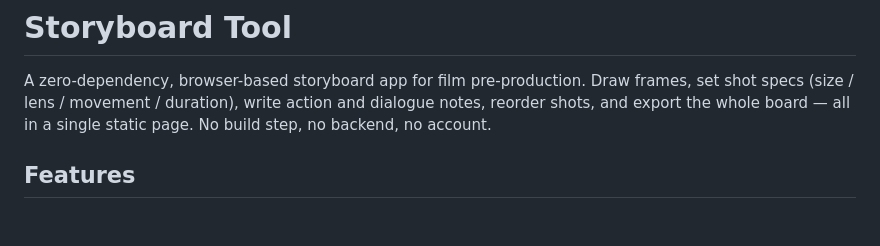
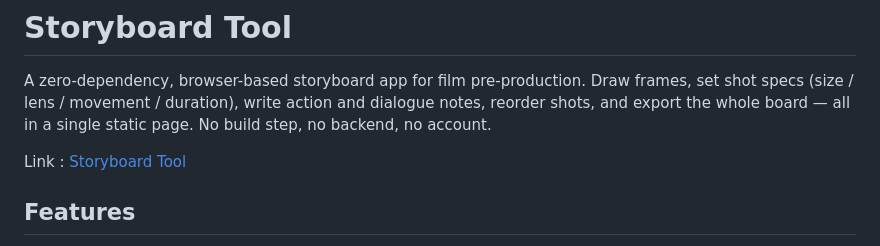
Before and after one commit to ArjunRAj77/storyboard-tool, a Markdown page: README.md, the part around the change. Rendered like a GitHub page; blank space fills up the shorter version.

Commit message:
Add link to live demo in README

```diff
--- a/README.md
+++ b/README.md
@@ -2,6 +2,7 @@
 
 A zero-dependency, browser-based storyboard app for film pre-production. Draw frames, set shot specs (size / lens / movement / duration), write action and dialogue notes, reorder shots, and export the whole board — all in a single static page. No build step, no backend, no account.
 
+Link : [Storyboard Tool ](https://storyboard-tool-seven.vercel.app/)
 
 ## Features
 
```
